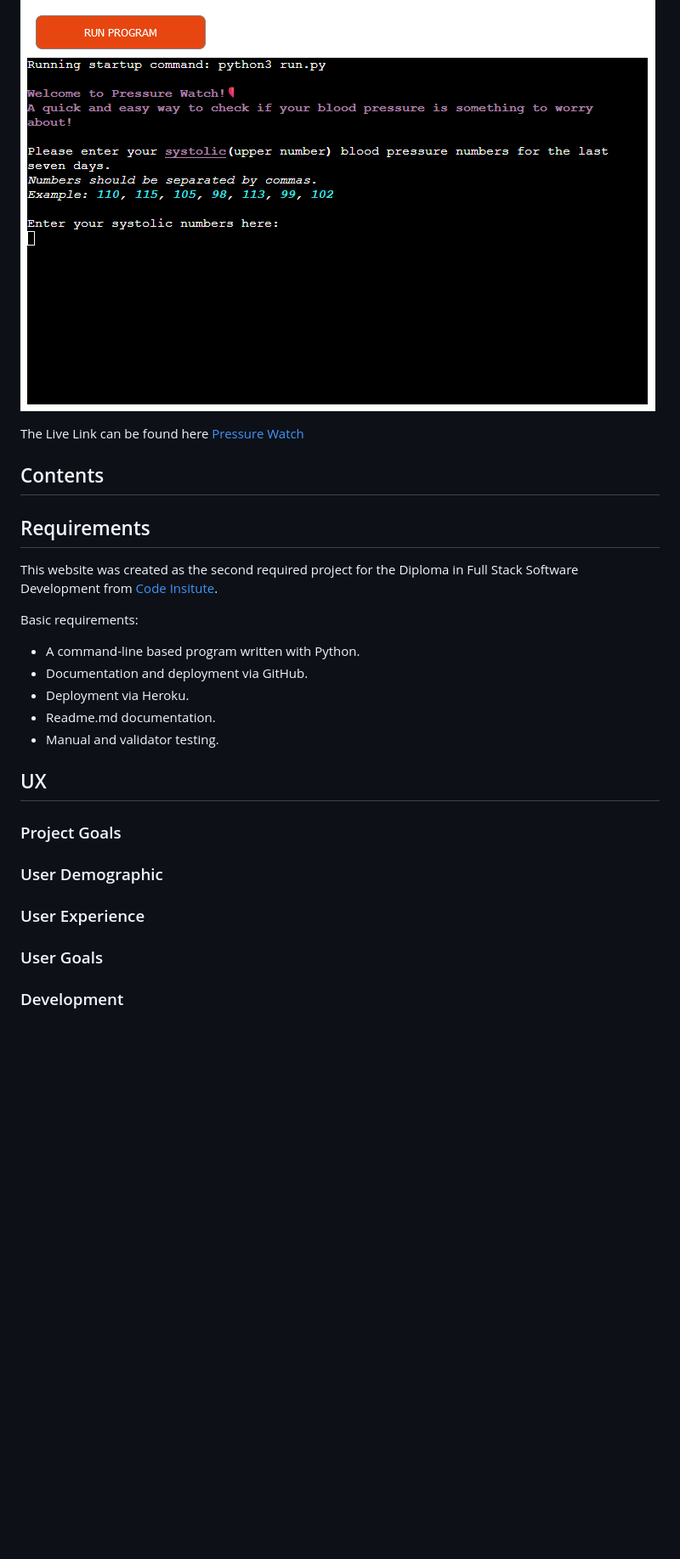
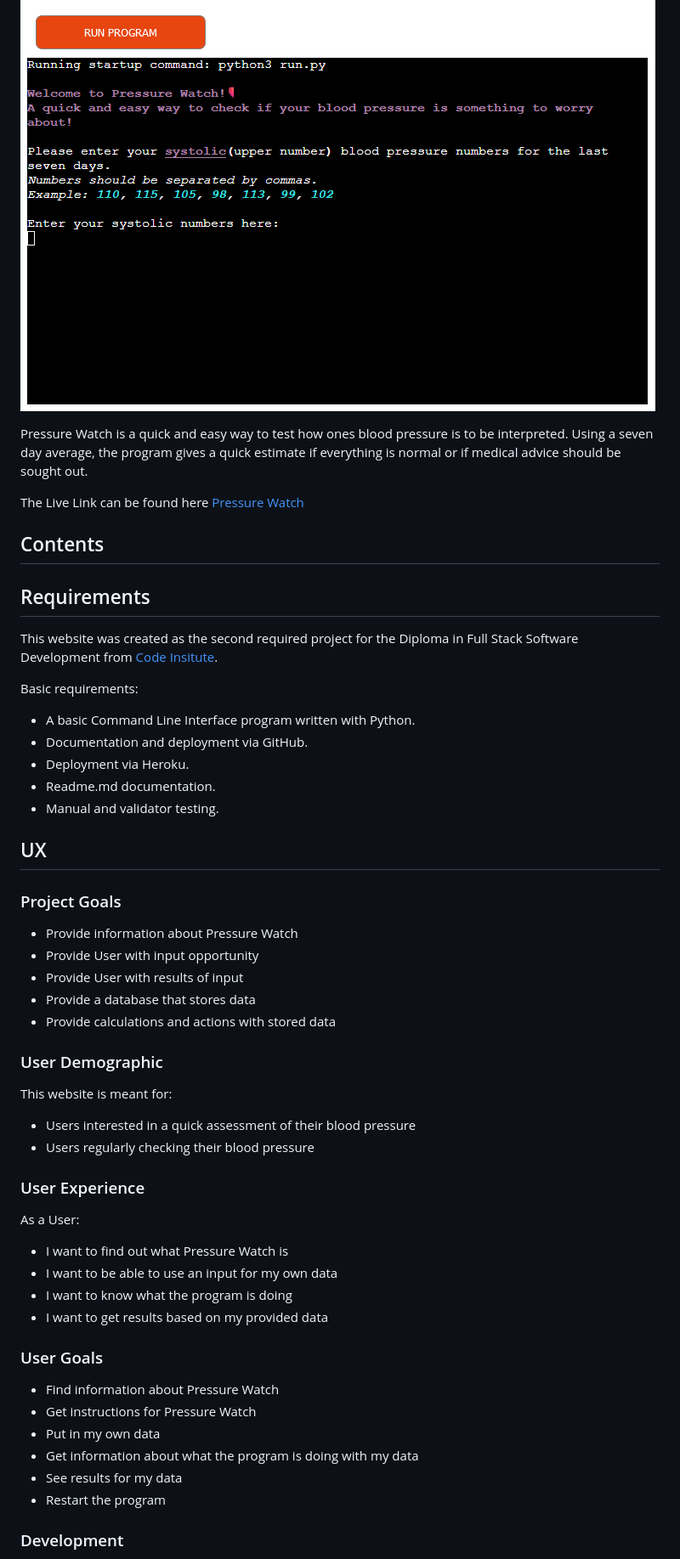
Before and after one commit to anchvo/pp3-pressure-watch, a Markdown page: README.md, the part around one of its changes. Shown at 85% size. Drawn GitHub-style; blank space fills up the shorter version.

```diff
--- a/README.md
+++ b/README.md
@@ -1,5 +1,7 @@
 # Pressure Watch
 ![Pressure Watch](assets/screenshots/full-program-view.png)
+
+Pressure Watch is a quick and easy way to test how ones blood pressure is to be interpreted. Using a seven day average, the program gives a quick estimate if everything is normal or if medical advice should be sought out.
 
 The Live Link can be found here [Pressure Watch](https://pressure-watch-6b6f3a986cfe.herokuapp.com/)
 
@@ -10,7 +12,7 @@ The Live Link can be found here [Pressure Watch](https://pressure-watch-6b6f3a98
 This website was created as the second required project for the Diploma in Full Stack Software Development from [Code Insitute](https://codeinstitute.net).
 
 Basic requirements:
-  - A command-line based program written with Python.
+  - A basic Command Line Interface program written with Python.
   - Documentation and deployment via GitHub.
   - Deployment via Heroku.
   - Readme.md documentation.
@@ -20,10 +22,35 @@ Basic requirements:
 
 ### Project Goals
 
+- Provide information about Pressure Watch
+- Provide User with input opportunity
+- Provide User with results of input
+- Provide a database that stores data
+- Provide calculations and actions with stored data
+
 ### User Demographic
+
+This website is meant for:
+
+- Users interested in a quick assessment of their blood pressure
+- Users regularly checking their blood pressure
 
 ### User Experience
 
+As a User:
+
+- I want to find out what Pressure Watch is
+- I want to be able to use an input for my own data
+- I want to know what the program is doing
+- I want to get results based on my provided data
+
 ### User Goals
 
+- Find information about Pressure Watch
+- Get instructions for Pressure Watch
+- Put in my own data
+- Get information about what the program is doing with my data
+- See results for my data
+- Restart the program
+
 ### Development
```
Also changed, not shown: other parts of README.md (+60 -5 lines).
